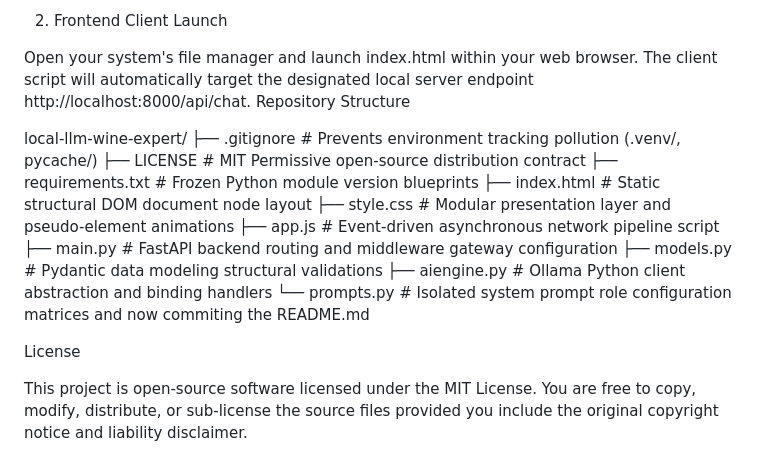
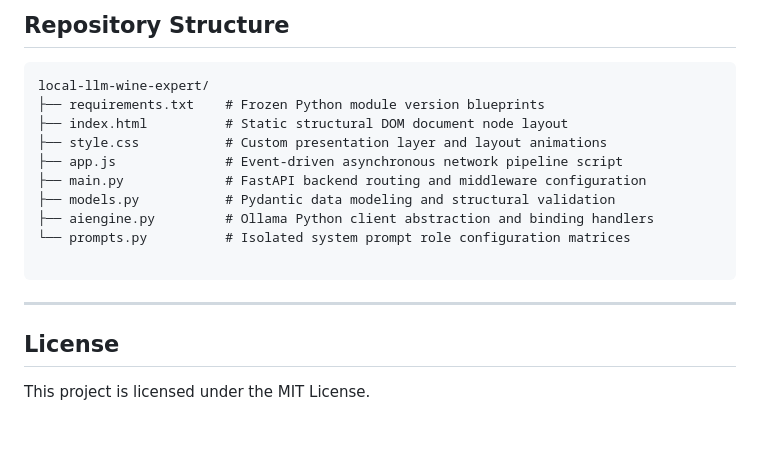
Before and after one commit to Ravager11220/local-llm-wine-expert, a Markdown page: README.md, the part around one of its changes. Rendered like a GitHub page; blank space fills up the shorter version.

````diff
--- a/README.md
+++ b/README.md
@@ -57,22 +67,21 @@ Breakdown of the Uvicorn Command Execution:
 
-2. Frontend Client Launch
+## Repository Structure
 
-Open your system's file manager and launch index.html within your web browser. The client script will automatically target the designated local server endpoint http://localhost:8000/api/chat.
-Repository Structure
-
+```
 local-llm-wine-expert/
-├── .gitignore          # Prevents environment tracking pollution (.venv/, pycache/)
-├── LICENSE             # MIT Permissive open-source distribution contract
 ├── requirements.txt    # Frozen Python module version blueprints
 ├── index.html          # Static structural DOM document node layout
-├── style.css           # Modular presentation layer and pseudo-element animations
+├── style.css           # Custom presentation layer and layout animations
 ├── app.js              # Event-driven asynchronous network pipeline script
-├── main.py             # FastAPI backend routing and middleware gateway configuration
-├── models.py           # Pydantic data modeling structural validations
+├── main.py             # FastAPI backend routing and middleware configuration
+├── models.py           # Pydantic data modeling and structural validation
 ├── aiengine.py         # Ollama Python client abstraction and binding handlers
 └── prompts.py          # Isolated system prompt role configuration matrices
-and now commiting the README.md
 
-License
+```
 
-This project is open-source software licensed under the MIT License. You are free to copy, modify, distribute, or sub-license the source files provided you include the original copyright notice and liability disclaimer.
+---
+
+## License
+
+This project is licensed under the MIT License.
````
Also changed, not shown: other parts of README.md (+39 -29 lines).
